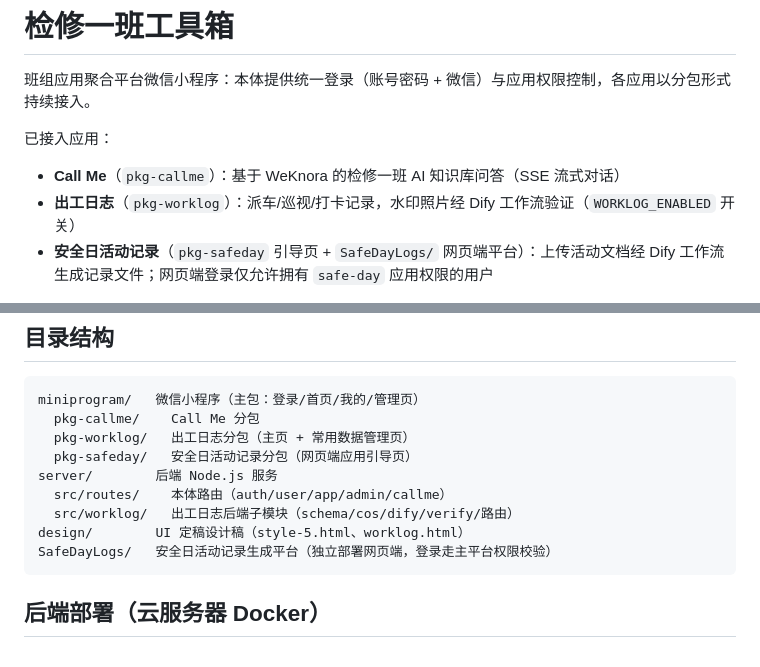
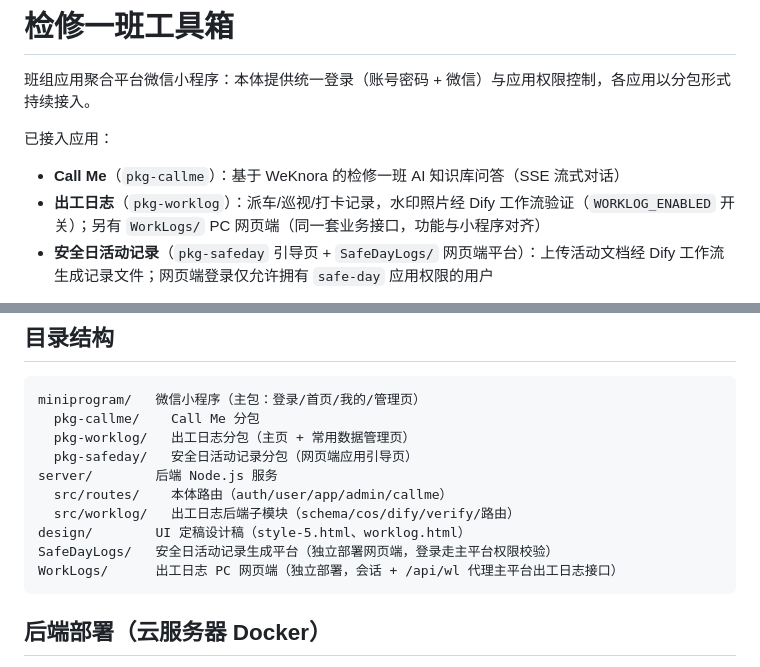
Before and after one commit to zhangzhenyu91/j1toolkit, a Markdown page: README.md, 2 parts joined by grey strips. GitHub-like rendering.

Commit message:
新增 WorkLogs 出工日志 PC 网页端（独立部署：登录调主平台 auth/login 取 JWT 并校验 work-log 应用权限，JWT 存服务端会话，/api/wl/* 反向代理主平台出工日志接口，照片批量 ZIP 打包下载；日志看板/照片库/验证报告/数据管理四大板块扁平化，功能与小程序对齐；UI 定稿 design/设计稿B-留白.html「留白」）；AGENTS.md / README.md 目录约定同步

````diff
--- a/README.md
+++ b/README.md
@@ -5,7 +5,7 @@
 已接入应用：
 
 - **Call Me**（`pkg-callme`）：基于 WeKnora 的检修一班 AI 知识库问答（SSE 流式对话）
-- **出工日志**（`pkg-worklog`）：派车/巡视/打卡记录，水印照片经 Dify 工作流验证（`WORKLOG_ENABLED` 开关）
+- **出工日志**（`pkg-worklog`）：派车/巡视/打卡记录，水印照片经 Dify 工作流验证（`WORKLOG_ENABLED` 开关）；另有 `WorkLogs/` PC 网页端（同一套业务接口，功能与小程序对齐）
 - **安全日活动记录**（`pkg-safeday` 引导页 + `SafeDayLogs/` 网页端平台）：上传活动文档经 Dify 工作流生成记录文件；网页端登录仅允许拥有 `safe-day` 应用权限的用户
 
 **文档导航**：协作规则与 UI 定稿 token 见 `AGENTS.md`；开发全参考（架构/数据库/接口/对接细节/踩坑）见 `开发指南.md`；出工日志 UI 定稿见 `design/`。
@@ -32,6 +32,7 @@ server/        后端 Node.js 服务
   src/worklog/   出工日志后端子模块（schema/cos/dify/verify/路由）
 design/        UI 定稿设计稿（style-5.html、worklog.html）
 SafeDayLogs/   安全日活动记录生成平台（独立部署网页端，登录走主平台权限校验）
+WorkLogs/      出工日志 PC 网页端（独立部署，会话 + /api/wl 代理主平台出工日志接口）
 ```
 
 ## 后端部署（云服务器 Docker）
````
Also changed, not shown: AGENTS.md (+1 -0 lines).
